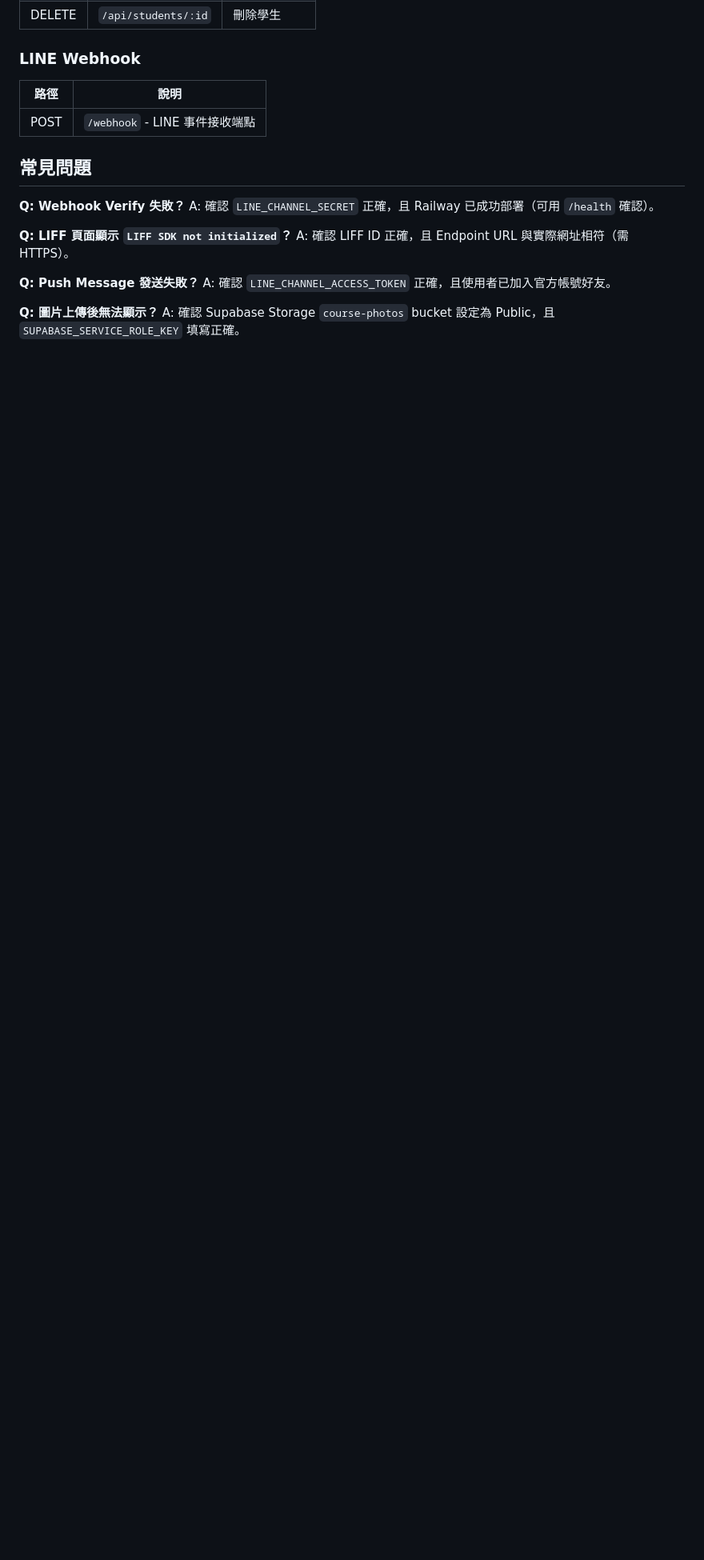
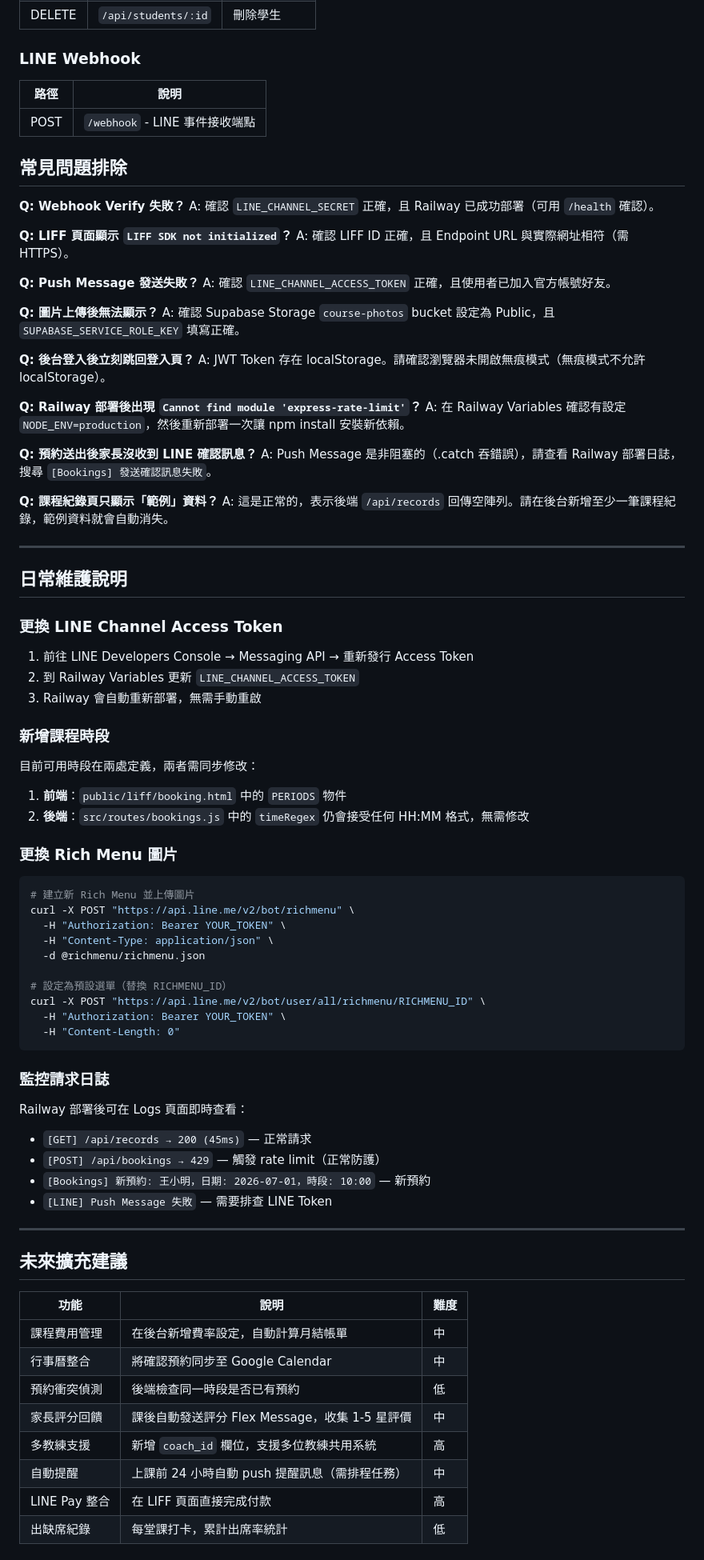
Before and after one commit to 11246035-sys/basketball-coach-line, a Markdown page: README.md, the part around the change. Shown at 80% size. Drawn GitHub-style; blank space fills up the shorter version.

Commit message:
docs: 更新 README，補充維護說明、常見問題排除與未來擴充建議

````diff
--- a/README.md
+++ b/README.md
@@ -303,7 +303,7 @@ basketball-coach-line/
 |------|------|
 | POST | `/webhook` - LINE 事件接收端點 |
 
-## 常見問題
+## 常見問題排除
 
 **Q: Webhook Verify 失敗？**
 A: 確認 `LINE_CHANNEL_SECRET` 正確，且 Railway 已成功部署（可用 `/health` 確認）。
@@ -316,3 +316,70 @@ A: 確認 `LINE_CHANNEL_ACCESS_TOKEN` 正確，且使用者已加入官方帳號
 
 **Q: 圖片上傳後無法顯示？**
 A: 確認 Supabase Storage `course-photos` bucket 設定為 Public，且 `SUPABASE_SERVICE_ROLE_KEY` 填寫正確。
+
+**Q: 後台登入後立刻跳回登入頁？**
+A: JWT Token 存在 localStorage。請確認瀏覽器未開啟無痕模式（無痕模式不允許 localStorage）。
+
+**Q: Railway 部署後出現 `Cannot find module 'express-rate-limit'`？**
+A: 在 Railway Variables 確認有設定 `NODE_ENV=production`，然後重新部署一次讓 npm install 安裝新依賴。
+
+**Q: 預約送出後家長沒收到 LINE 確認訊息？**
+A: Push Message 是非阻塞的（.catch 吞錯誤），請查看 Railway 部署日誌，搜尋 `[Bookings] 發送確認訊息失敗`。
+
+**Q: 課程紀錄頁只顯示「範例」資料？**
+A: 這是正常的，表示後端 `/api/records` 回傳空陣列。請在後台新增至少一筆課程紀錄，範例資料就會自動消失。
+
+---
+
+## 日常維護說明
+
+### 更換 LINE Channel Access Token
+
+1. 前往 LINE Developers Console → Messaging API → 重新發行 Access Token
+2. 到 Railway Variables 更新 `LINE_CHANNEL_ACCESS_TOKEN`
+3. Railway 會自動重新部署，無需手動重啟
+
+### 新增課程時段
+
+目前可用時段在兩處定義，兩者需同步修改：
+
+1. **前端**：`public/liff/booking.html` 中的 `PERIODS` 物件
+2. **後端**：`src/routes/bookings.js` 中的 `timeRegex` 仍會接受任何 HH:MM 格式，無需修改
+
+### 更換 Rich Menu 圖片
+
+```bash
+# 建立新 Rich Menu 並上傳圖片
+curl -X POST "https://api.line.me/v2/bot/richmenu" \
+  -H "Authorization: Bearer YOUR_TOKEN" \
+  -H "Content-Type: application/json" \
+  -d @richmenu/richmenu.json
+
+# 設定為預設選單（替換 RICHMENU_ID）
+curl -X POST "https://api.line.me/v2/bot/user/all/richmenu/RICHMENU_ID" \
+  -H "Authorization: Bearer YOUR_TOKEN" \
+  -H "Content-Length: 0"
+```
+
+### 監控請求日誌
+
+Railway 部署後可在 Logs 頁面即時查看：
+- `[GET] /api/records → 200 (45ms)` — 正常請求
+- `[POST] /api/bookings → 429` — 觸發 rate limit（正常防護）
+- `[Bookings] 新預約: 王小明，日期: 2026-07-01，時段: 10:00` — 新預約
+- `[LINE] Push Message 失敗` — 需要排查 LINE Token
+
+---
+
+## 未來擴充建議
+
+| 功能 | 說明 | 難度 |
+|------|------|------|
+| 課程費用管理 | 在後台新增費率設定，自動計算月結帳單 | 中 |
+| 行事曆整合 | 將確認預約同步至 Google Calendar | 中 |
+| 預約衝突偵測 | 後端檢查同一時段是否已有預約 | 低 |
+| 家長評分回饋 | 課後自動發送評分 Flex Message，收集 1-5 星評價 | 中 |
+| 多教練支援 | 新增 `coach_id` 欄位，支援多位教練共用系統 | 高 |
+| 自動提醒 | 上課前 24 小時自動 push 提醒訊息（需排程任務） | 中 |
+| LINE Pay 整合 | 在 LIFF 頁面直接完成付款 | 高 |
+| 出缺席紀錄 | 每堂課打卡，累計出席率統計 | 低 |
````
